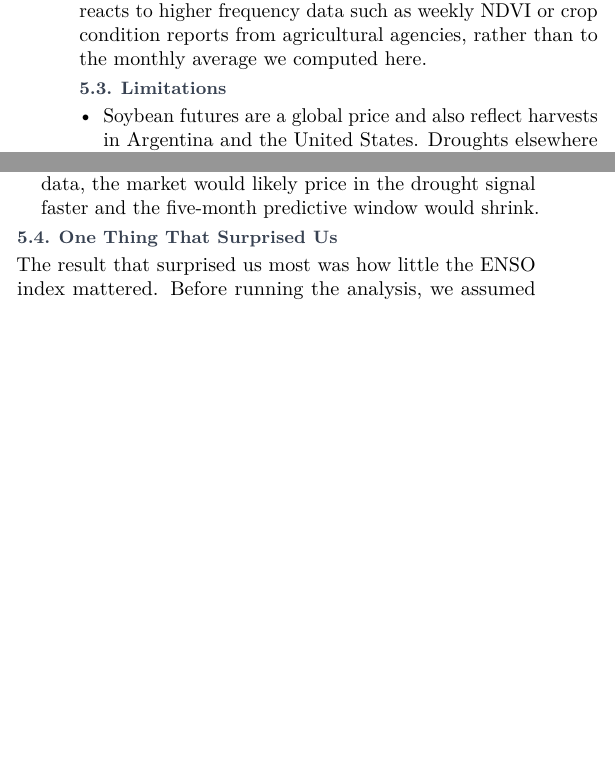
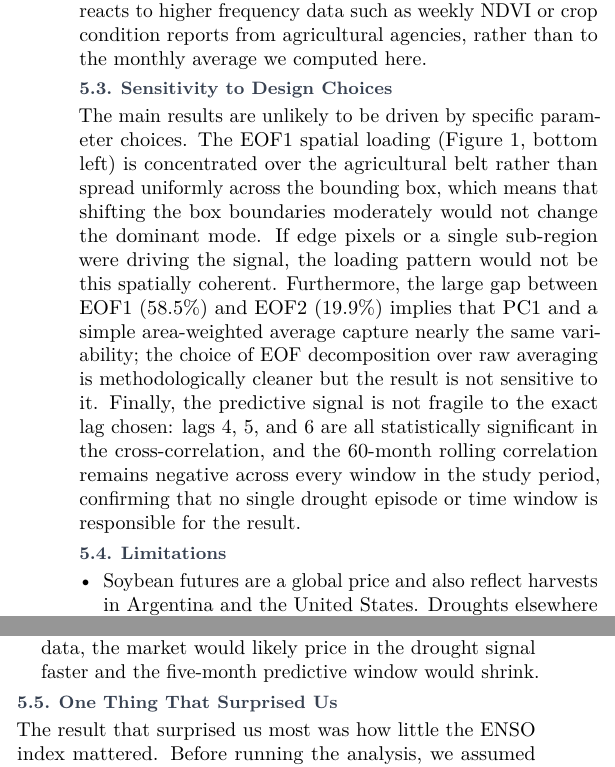
Before and after one commit to alpersam/Space-Data-Project, a LaTeX document (report/report.tex): two parts of the columns of page 4 of 5, joined at a grey line, cut so that both start at the same text, the shorter picture padded with empty space. Compiled offline with pdfLaTeX.

Commit message:
added sensitivity to data choices in interpretation

```diff
--- a/report/report.tex
+++ b/report/report.tex
@@ -467,6 +467,10 @@ market likely reacts to higher frequency data such as weekly NDVI or
 crop condition reports from agricultural agencies, rather than to
 the monthly average we computed here.
 
+\subsection{Sensitivity to Design Choices}
+
+The main results are unlikely to be driven by specific parameter choices. The EOF1 spatial loading (Figure 1, bottom left) is concentrated over the agricultural belt rather than spread uniformly across the bounding box, which means that shifting the box boundaries moderately would not change the dominant mode. If edge pixels or a single sub-region were driving the signal, the loading pattern would not be this spatially coherent. Furthermore, the large gap between EOF1 (58.5\%) and EOF2 (19.9\%) implies that PC1 and a simple area-weighted average capture nearly the same variability; the choice of EOF decomposition over raw averaging is methodologically cleaner but the result is not sensitive to it. Finally, the predictive signal is not fragile to the exact lag chosen: lags 4, 5, and 6 are all statistically significant in the cross-correlation, and the 60-month rolling correlation remains negative across every window in the study period, confirming that no single drought episode or time window is responsible for the result.
+
 \subsection{Limitations}
 
 \begin{itemize}
```
